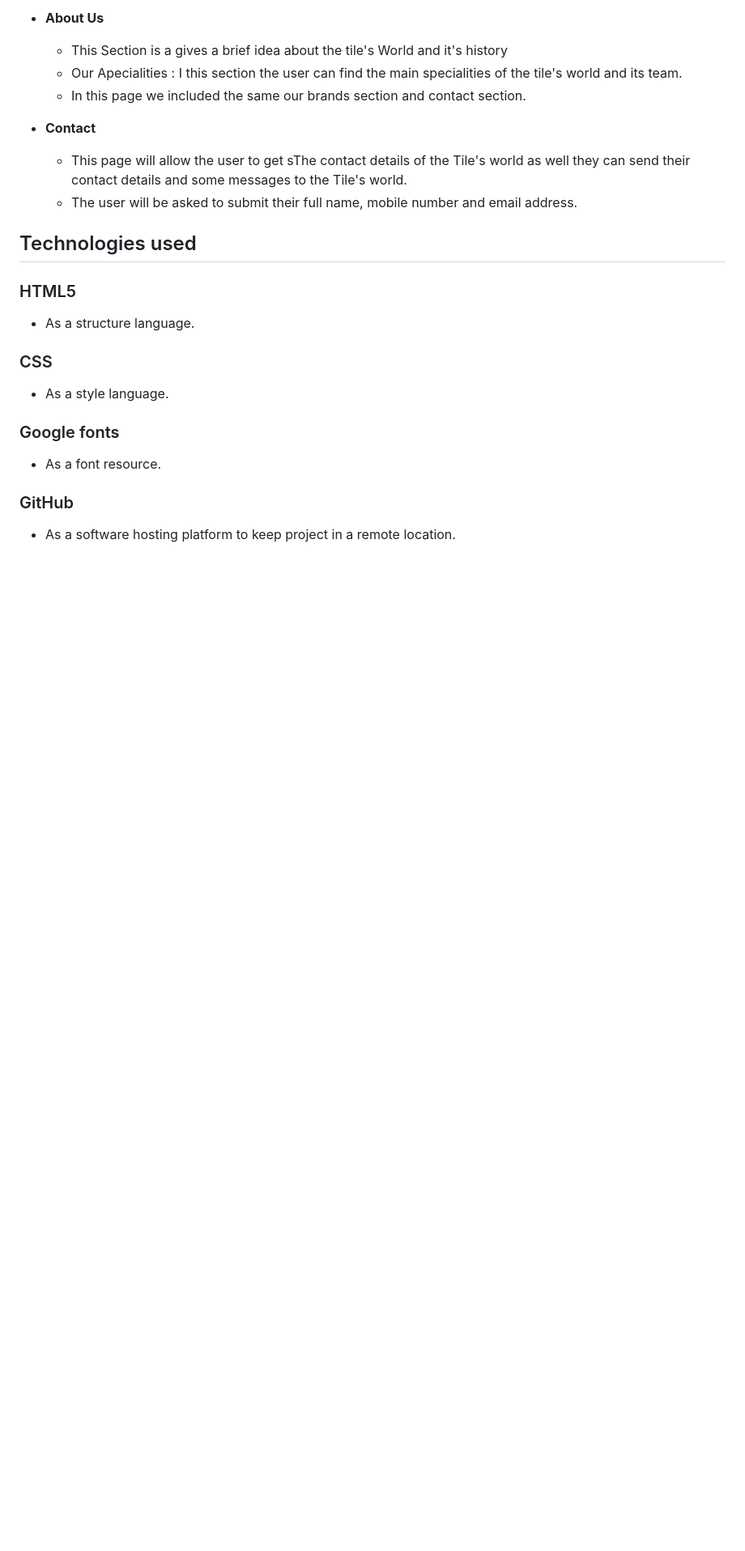
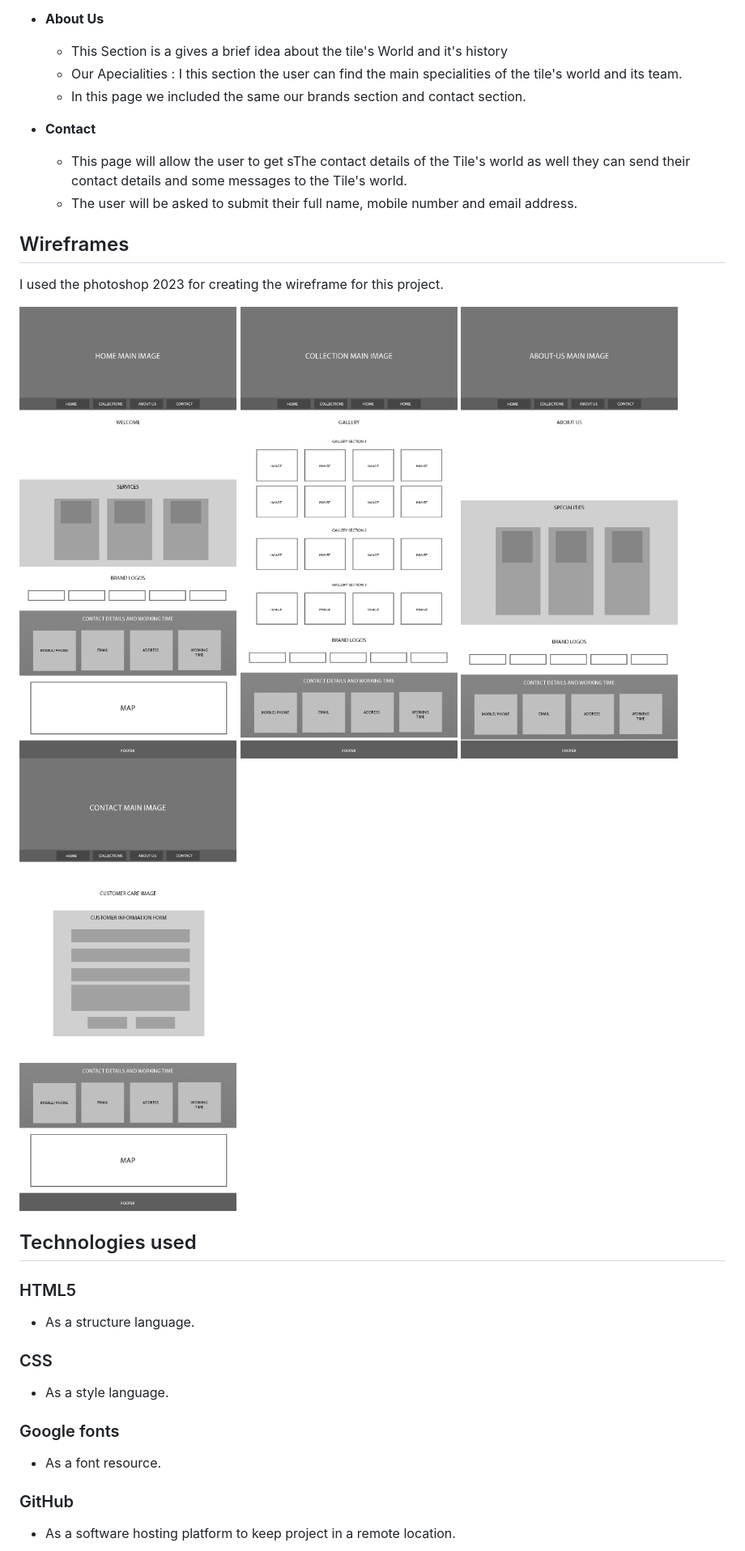
Before and after one commit to EbyChacko/project1_TilesWorld, a Markdown page: README.md, the part around the change printed below. Shown: that part at 81% size. Drawn GitHub-style; pictures changed too: assets/images/readme-images/wireframe-about-us.jpg (added), assets/images/readme-images/wireframe-collection.jpg (added), assets/images/readme-images/wireframe-contact.jpg (added); blank space fills up the shorter version.

Commit message:
add wireframe details to the readme

```diff
--- a/README.md
+++ b/README.md
@@ -65,6 +65,20 @@ After the main image on the center of the page there is a navigation bar with 4
   - This page will allow the user to get sThe contact details of the Tile's world as well they can send their contact details and some messages to the Tile's world.
   - The user will be asked to submit their full name, mobile number and email address.
 
+
+## Wireframes
+
+I used the photoshop 2023 for creating the wireframe for this project.
+
+<img src="assets/images/readme-images/wireframe-home.jpg" alt="wireframe-home" width="300px">
+<img src="assets/images/readme-images/wireframe-collection.jpg" alt="wireframe-collection" width="300px">
+
+<img src="assets/images/readme-images/wireframe-about-us.jpg" alt="wireframe-about us" width="300px">
+<img src="assets/images/readme-images/wireframe-contact.jpg" alt="wireframe-contact" width="300px">
+
+
+
+
 ## Technologies used
 
 ### HTML5
```
Also changed, not shown: other parts of README.md (+5 -7 lines), 3 other files.
